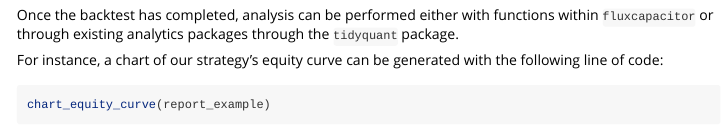
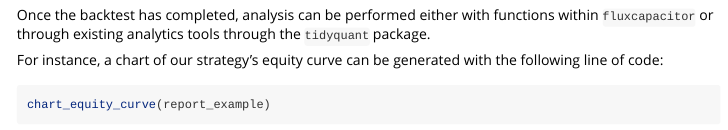
Before and after one commit to jonaselm/fluxcapacitor, an R Markdown document (vignettes/Report.Rmd): the page in a window 1100 px wide, from 2320 px down. Rendered offline with R 4.5, knitr and Pandoc, with nearby package versions; some code elsewhere in the file could not run offline; common packages that the code uses without loading them are loaded.

Commit message:
Report edits.

````diff
--- a/vignettes/Report.Rmd
+++ b/vignettes/Report.Rmd
@@ -90,7 +90,7 @@ report_example <- report_example %>%
                   backtest()
 ```
 
-Once the backtest has completed, analysis can be performed either with functions within `fluxcapacitor` or through existing analytics packages through the `tidyquant` package.
+Once the backtest has completed, analysis can be performed either with functions within `fluxcapacitor` or through existing analytics tools through the `tidyquant` package.
 
 For instance, a chart of our strategy's equity curve can be generated with the following line of code:
 
````
Also changed, not shown: vignettes/Report.Rmd (2 more changed lines).
